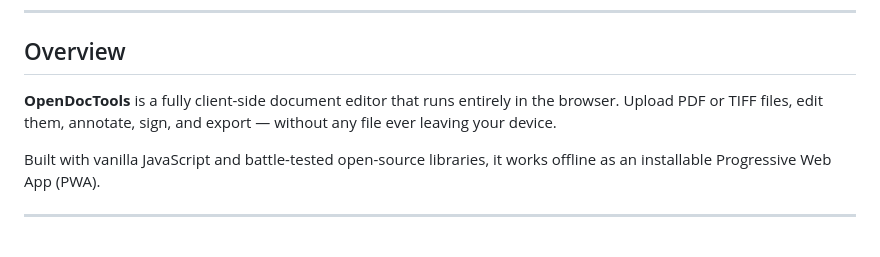
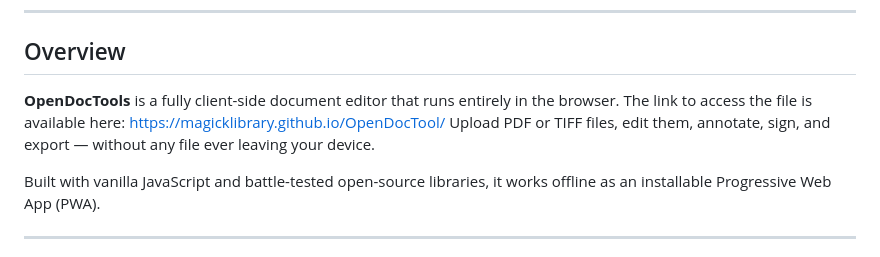
Before and after one commit to magicklibrary/OpenDocTool, a Markdown page: README.md, the part around the change. GitHub-like rendering.

```diff
--- a/README.md
+++ b/README.md
@@ -10,7 +10,8 @@
 
 ## Overview
 
-**OpenDocTools** is a fully client-side document editor that runs entirely in the browser. Upload PDF or TIFF files, edit them, annotate, sign, and export — without any file ever leaving your device.
+**OpenDocTools** is a fully client-side document editor that runs entirely in the browser. The link to access the file is available here: https://magicklibrary.github.io/OpenDocTool/
+Upload PDF or TIFF files, edit them, annotate, sign, and export — without any file ever leaving your device.
 
 Built with vanilla JavaScript and battle-tested open-source libraries, it works offline as an installable Progressive Web App (PWA).
 
```
